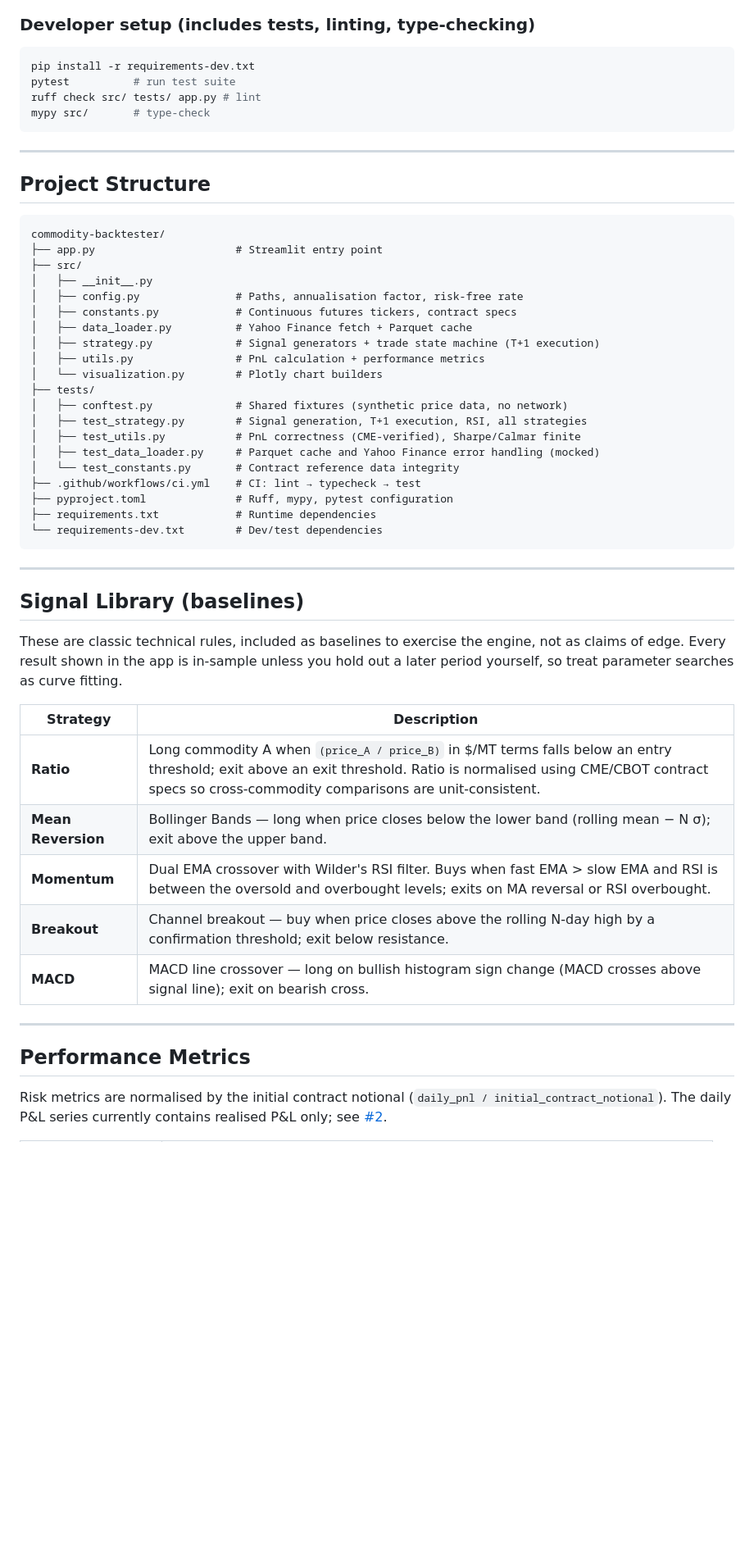
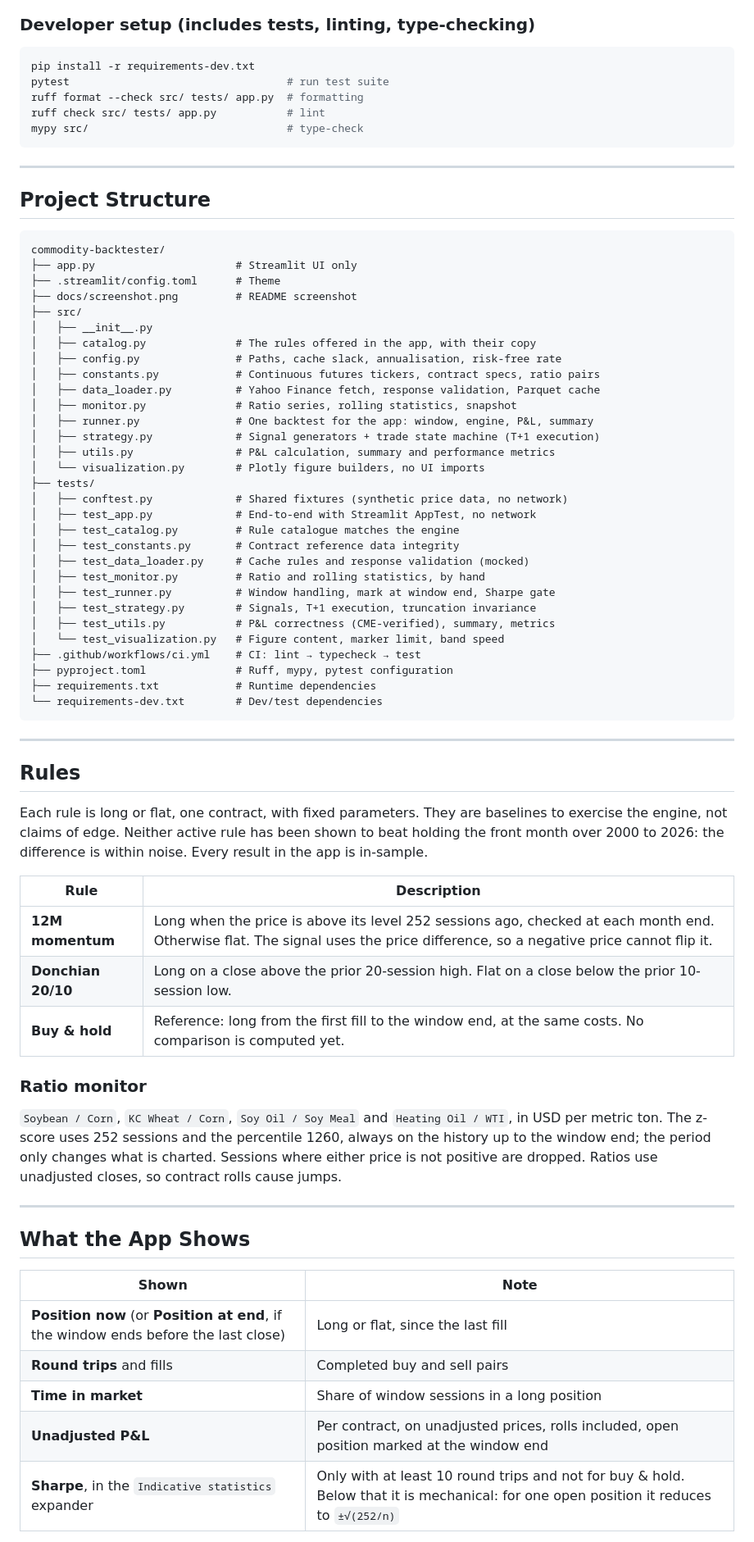
Before and after one commit to rossi-diego/commodity-backtester, a Markdown page: README.md, the part around one of its changes. Shown at 82% size. Drawn GitHub-style; blank space fills up the shorter version.

````diff
--- a/README.md
+++ b/README.md
@@ -50,9 +53,10 @@ streamlit run app.py
 
 ```bash
 pip install -r requirements-dev.txt
-pytest          # run test suite
-ruff check src/ tests/ app.py # lint
-mypy src/       # type-check
+pytest                                  # run test suite
+ruff format --check src/ tests/ app.py  # formatting
+ruff check src/ tests/ app.py           # lint
+mypy src/                               # type-check
 ```
 
 ---
@@ -61,21 +65,31 @@ mypy src/       # type-check
 
 ```
 commodity-backtester/
-├── app.py                      # Streamlit entry point
+├── app.py                      # Streamlit UI only
+├── .streamlit/config.toml      # Theme
+├── docs/screenshot.png         # README screenshot
 ├── src/
 │   ├── __init__.py
-│   ├── config.py               # Paths, annualisation factor, risk-free rate
-│   ├── constants.py            # Continuous futures tickers, contract specs
-│   ├── data_loader.py          # Yahoo Finance fetch + Parquet cache
+│   ├── catalog.py              # The rules offered in the app, with their copy
+│   ├── config.py               # Paths, cache slack, annualisation, risk-free rate
+│   ├── constants.py            # Continuous futures tickers, contract specs, ratio pairs
+│   ├── data_loader.py          # Yahoo Finance fetch, response validation, Parquet cache
+│   ├── monitor.py              # Ratio series, rolling statistics, snapshot
+│   ├── runner.py               # One backtest for the app: window, engine, P&L, summary
 │   ├── strategy.py             # Signal generators + trade state machine (T+1 execution)
-│   ├── utils.py                # PnL calculation + performance metrics
-│   └── visualization.py        # Plotly chart builders
+│   ├── utils.py                # P&L calculation, summary and performance metrics
+│   └── visualization.py        # Plotly figure builders, no UI imports
 ├── tests/
 │   ├── conftest.py             # Shared fixtures (synthetic price data, no network)
-│   ├── test_strategy.py        # Signal generation, T+1 execution, RSI, all strategies
-│   ├── test_utils.py           # PnL correctness (CME-verified), Sharpe/Calmar finite
-│   ├── test_data_loader.py     # Parquet cache and Yahoo Finance error handling (mocked)
-│   └── test_constants.py       # Contract reference data integrity
+│   ├── test_app.py             # End-to-end with Streamlit AppTest, no network
+│   ├── test_catalog.py         # Rule catalogue matches the engine
+│   ├── test_constants.py       # Contract reference data integrity
+│   ├── test_data_loader.py     # Cache rules and response validation (mocked)
+│   ├── test_monitor.py         # Ratio and rolling statistics, by hand
+│   ├── test_runner.py          # Window handling, mark at window end, Sharpe gate
+│   ├── test_strategy.py        # Signals, T+1 execution, truncation invariance
+│   ├── test_utils.py           # P&L correctness (CME-verified), summary, metrics
+│   └── test_visualization.py   # Figure content, marker limit, band speed
 ├── .github/workflows/ci.yml    # CI: lint → typecheck → test
 ├── pyproject.toml              # Ruff, mypy, pytest configuration
 ├── requirements.txt            # Runtime dependencies
@@ -84,21 +98,29 @@ commodity-backtester/
 
 ---
 
-## Signal Library (baselines)
+## Rules
 
-These are classic technical rules, included as baselines to exercise the engine, not as claims of edge. Every result shown in the app is in-sample unless you hold out a later period yourself, so treat parameter searches as curve fitting.
+Each rule is long or flat, one contract, with fixed parameters. They are baselines to exercise the engine, not claims of edge. Neither active rule has been shown to beat holding the front month over 2000 to 2026: the difference is within noise. Every result in the app is in-sample.
 
-| Strategy | Description |
+| Rule | Description |
 |---|---|
-| **Ratio** | Long commodity A when `(price_A / price_B)` in $/MT terms falls below an entry threshold; exit above an exit threshold. Ratio is normalised using CME/CBOT contract specs so cross-commodity comparisons are unit-consistent. |
-| **Mean Reversion** | Bollinger Bands — long when price closes below the lower band (rolling mean − N σ); exit above the upper band. |
-| **Momentum** | Dual EMA crossover with Wilder's RSI filter. Buys when fast EMA > slow EMA and RSI is between the oversold and overbought levels; exits on MA reversal or RSI overbought. |
-| **Breakout** | Channel breakout — buy when price closes above the rolling N-day high by a confirmation threshold; exit below resistance. |
-| **MACD** | MACD line crossover — long on bullish histogram sign change (MACD crosses above signal line); exit on bearish cross. |
+| **12M momentum** | Long when the price is above its level 252 sessions ago, checked at each month end. Otherwise flat. The signal uses the price difference, so a negative price cannot flip it. |
+| **Donchian 20/10** | Long on a close above the prior 20-session high. Flat on a close below the prior 10-session low. |
+| **Buy & hold** | Reference: long from the first fill to the window end, at the same costs. No comparison is computed yet. |
+
+### Ratio monitor
+
+`Soybean / Corn`, `KC Wheat / Corn`, `Soy Oil / Soy Meal` and `Heating Oil / WTI`, in USD per metric ton. The z-score uses 252 sessions and the percentile 1260, always on the history up to the window end; the period only changes what is charted. Sessions where either price is not positive are dropped. Ratios use unadjusted closes, so contract rolls cause jumps.
 
 ---
 
-## Performance Metrics
+## What the App Shows
 
-Risk metrics are normalised by the initial contract notional (`daily_pnl / initial_contract_notional`). The daily P&L series currently contains realised P&L only; see [#2](https://github.com/rossi-diego/commodity-backtester/issues/2).
+| Shown | Note |
+|---|---|
+| **Position now** (or **Position at end**, if the window ends before the last close) | Long or flat, since the last fill |
+| **Round trips** and fills | Completed buy and sell pairs |
+| **Time in market** | Share of window sessions in a long position |
+| **Unadjusted P&L** | Per contract, on unadjusted prices, rolls included, open position marked at the window end |
+| **Sharpe**, in the `Indicative statistics` expander | Only with at least 10 round trips and not for buy & hold. Below that it is mechanical: for one open position it reduces to `±√(252/n)` |
 
````
Also changed, not shown: other parts of README.md (+47 -41 lines), docs/screenshot.png (added), 3 other files.
